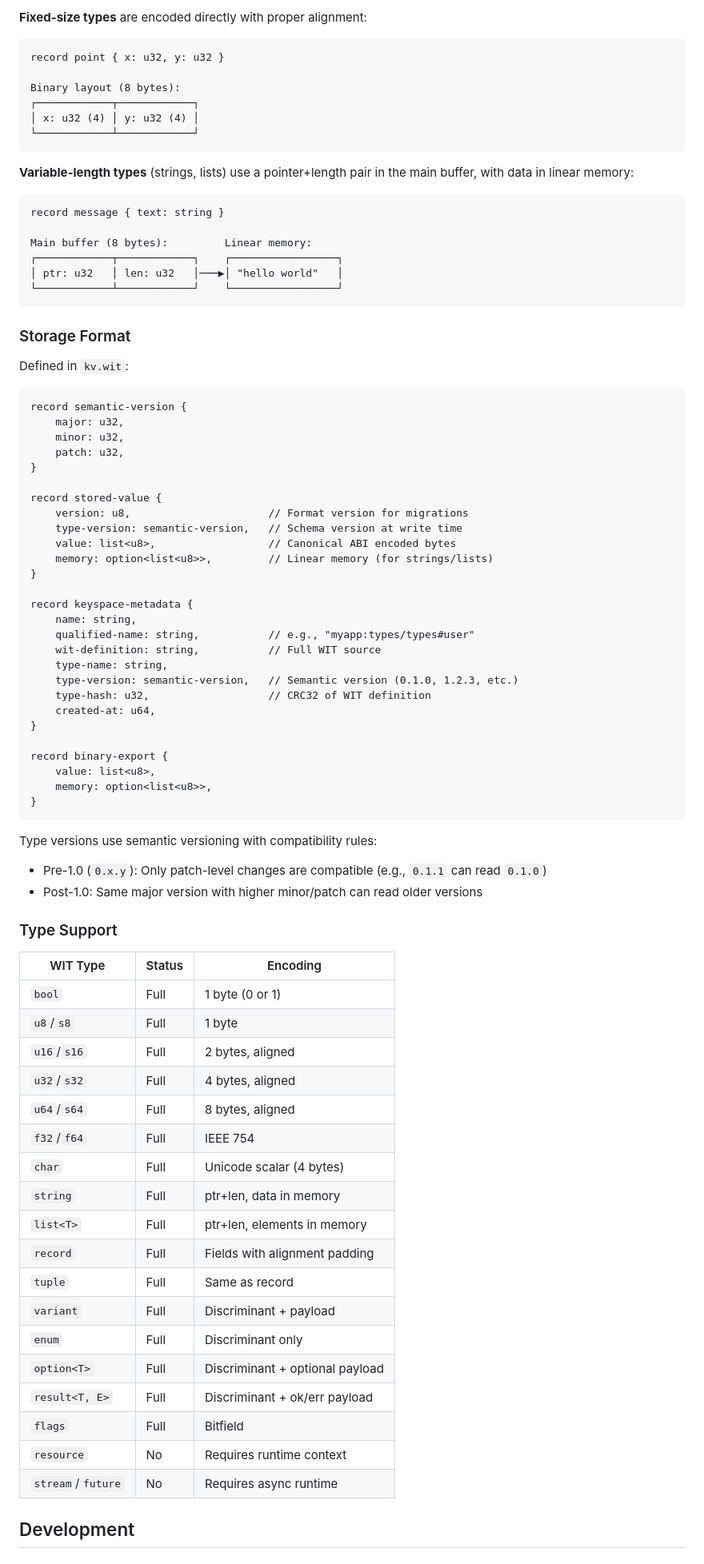
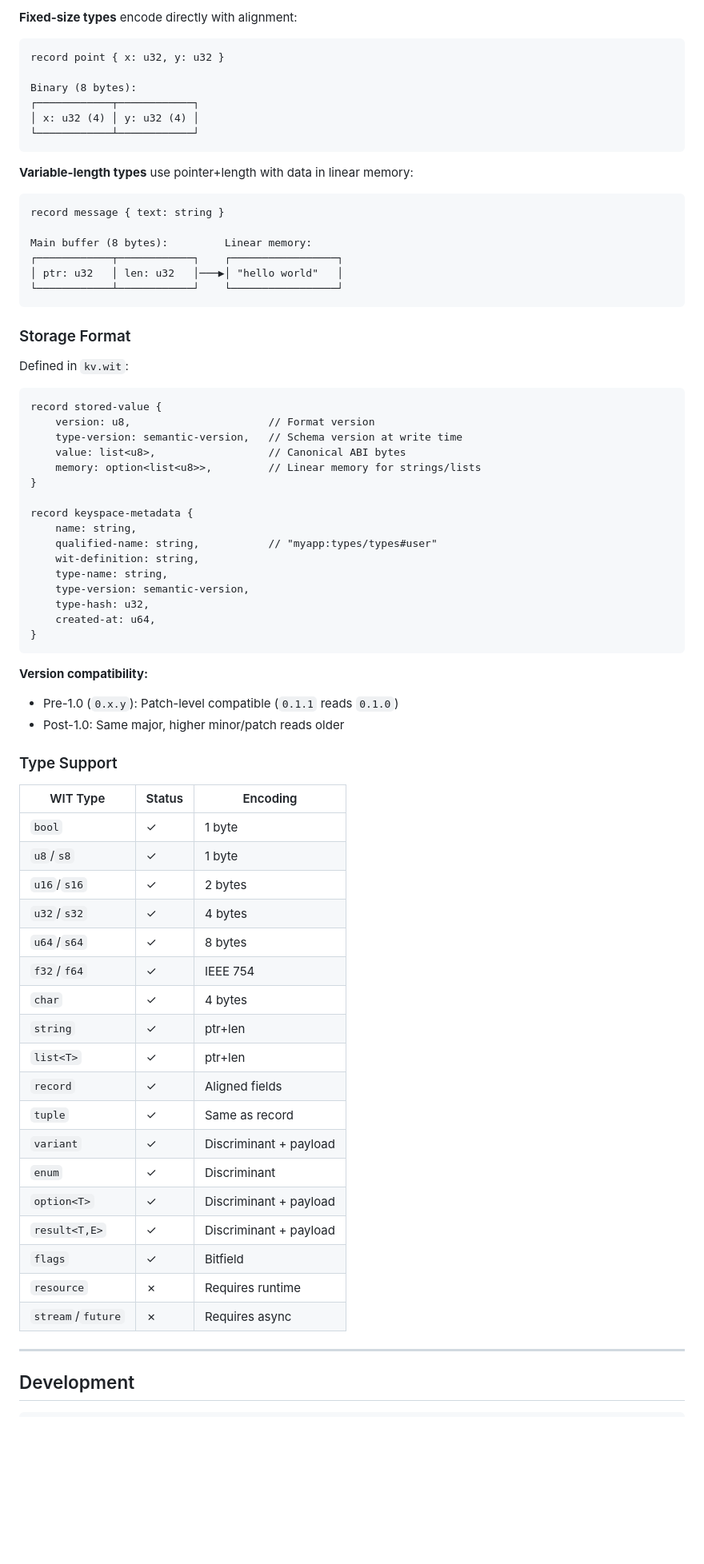
Before and after one commit to marianoguerra/wit-kv, a Markdown page: README.md, the part around one of its changes. Shown at 80% size. Drawn GitHub-style; blank space fills up the shorter version.

````diff
--- a/README.md
+++ b/README.md
@@ -259,16 +385,16 @@ The [canonical ABI](https://github.com/WebAssembly/component-model/blob/main/des
 
-**Fixed-size types** are encoded directly with proper alignment:
+**Fixed-size types** encode directly with alignment:
 
 ```
 record point { x: u32, y: u32 }
 
-Binary layout (8 bytes):
+Binary (8 bytes):
 ┌────────────┬────────────┐
 │ x: u32 (4) │ y: u32 (4) │
 └────────────┴────────────┘
 ```
 
-**Variable-length types** (strings, lists) use a pointer+length pair in the main buffer, with data in linear memory:
+**Variable-length types** use pointer+length with data in linear memory:
 
 ```
 record message { text: string }
@@ -284,61 +410,52 @@ Main buffer (8 bytes):         Linear memory:
 Defined in `kv.wit`:
 
 ```wit
-record semantic-version {
-    major: u32,
-    minor: u32,
-    patch: u32,
-}
-
 record stored-value {
-    version: u8,                      // Format version for migrations
+    version: u8,                      // Format version
     type-version: semantic-version,   // Schema version at write time
-    value: list<u8>,                  // Canonical ABI encoded bytes
-    memory: option<list<u8>>,         // Linear memory (for strings/lists)
+    value: list<u8>,                  // Canonical ABI bytes
+    memory: option<list<u8>>,         // Linear memory for strings/lists
 }
 
 record keyspace-metadata {
     name: string,
-    qualified-name: string,           // e.g., "myapp:types/types#user"
-    wit-definition: string,           // Full WIT source
+    qualified-name: string,           // "myapp:types/types#user"
+    wit-definition: string,
     type-name: string,
-    type-version: semantic-version,   // Semantic version (0.1.0, 1.2.3, etc.)
-    type-hash: u32,                   // CRC32 of WIT definition
+    type-version: semantic-version,
+    type-hash: u32,
     created-at: u64,
-}
-
-record binary-export {
-    value: list<u8>,
-    memory: option<list<u8>>,
 }
 ```
 
-Type versions use semantic versioning with compatibility rules:
-- Pre-1.0 (`0.x.y`): Only patch-level changes are compatible (e.g., `0.1.1` can read `0.1.0`)
-- Post-1.0: Same major version with higher minor/patch can read older versions
+**Version compatibility:**
+- Pre-1.0 (`0.x.y`): Patch-level compatible (`0.1.1` reads `0.1.0`)
+- Post-1.0: Same major, higher minor/patch reads older
 
 ### Type Support
 
 | WIT Type | Status | Encoding |
 |----------|--------|----------|
-| `bool` | Full | 1 byte (0 or 1) |
-| `u8`/`s8` | Full | 1 byte |
-| `u16`/`s16` | Full | 2 bytes, aligned |
-| `u32`/`s32` | Full | 4 bytes, aligned |
-| `u64`/`s64` | Full | 8 bytes, aligned |
-| `f32`/`f64` | Full | IEEE 754 |
-| `char` | Full | Unicode scalar (4 bytes) |
-| `string` | Full | ptr+len, data in memory |
-| `list<T>` | Full | ptr+len, elements in memory |
-| `record` | Full | Fields with alignment padding |
-| `tuple` | Full | Same as record |
-| `variant` | Full | Discriminant + payload |
-| `enum` | Full | Discriminant only |
-| `option<T>` | Full | Discriminant + optional payload |
-| `result<T, E>` | Full | Discriminant + ok/err payload |
-| `flags` | Full | Bitfield |
-| `resource` | No | Requires runtime context |
-| `stream`/`future` | No | Requires async runtime |
+| `bool` | ✓ | 1 byte |
+| `u8`/`s8` | ✓ | 1 byte |
+| `u16`/`s16` | ✓ | 2 bytes |
+| `u32`/`s32` | ✓ | 4 bytes |
+| `u64`/`s64` | ✓ | 8 bytes |
+| `f32`/`f64` | ✓ | IEEE 754 |
+| `char` | ✓ | 4 bytes |
+| `string` | ✓ | ptr+len |
+| `list<T>` | ✓ | ptr+len |
+| `record` | ✓ | Aligned fields |
+| `tuple` | ✓ | Same as record |
+| `variant` | ✓ | Discriminant + payload |
+| `enum` | ✓ | Discriminant |
+| `option<T>` | ✓ | Discriminant + payload |
+| `result<T,E>` | ✓ | Discriminant + payload |
+| `flags` | ✓ | Bitfield |
+| `resource` | ✗ | Requires runtime |
+| `stream`/`future` | ✗ | Requires async |
+
+---
 
 ## Development
 
````
Also changed, not shown: other parts of README.md (+287 -217 lines).
